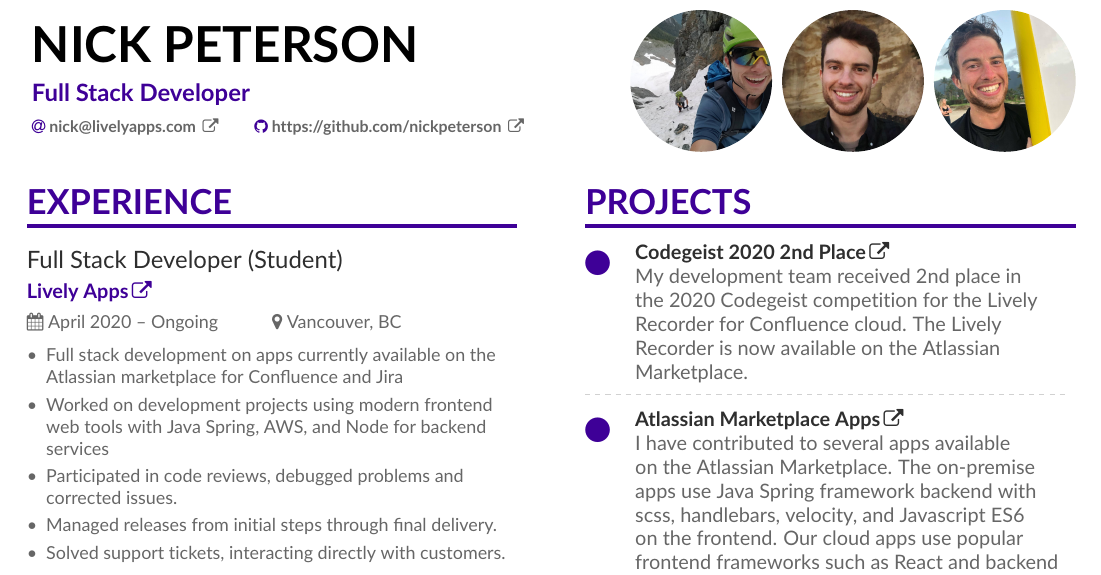
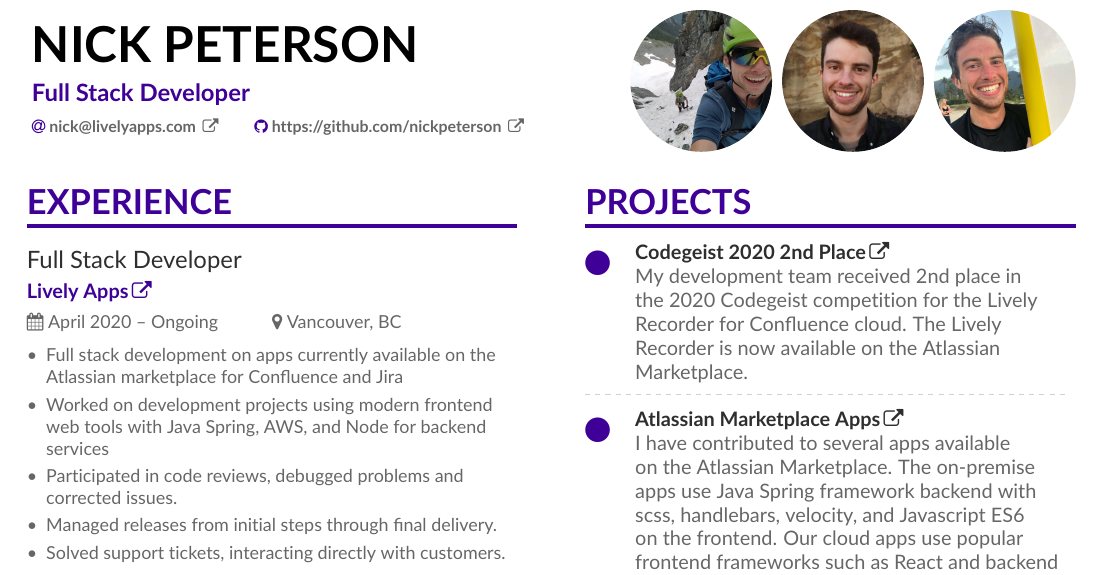
Before and after one commit to nicklpeterson/resume, a LaTeX CV (npeterson.tex): part of the page, cut so that both start at the same text. The pictures show the PDF file npeterson.pdf that the author committed with the source.

Commit message:
change full stack developer (student) to full stack developer

```diff
--- a/npeterson.tex
+++ b/npeterson.tex
@@ -129,7 +129,7 @@
 
 \cvsection{Experience}
 
-\cvevent{Full Stack Developer (Student)}{\href{https://livelyapps.com/}{Lively Apps}}{April 2020 -- Ongoing}{Vancouver, BC}
+\cvevent{Full Stack Developer}{\href{https://livelyapps.com/}{Lively Apps}}{April 2020 -- Ongoing}{Vancouver, BC}
 \begin{itemize}
 \item Full stack development on apps currently available on the Atlassian marketplace for Confluence and Jira
 \item Worked on development projects using modern frontend web tools with Java Spring, AWS, and Node for backend services
```
Also changed, not shown: npeterson.pdf.
